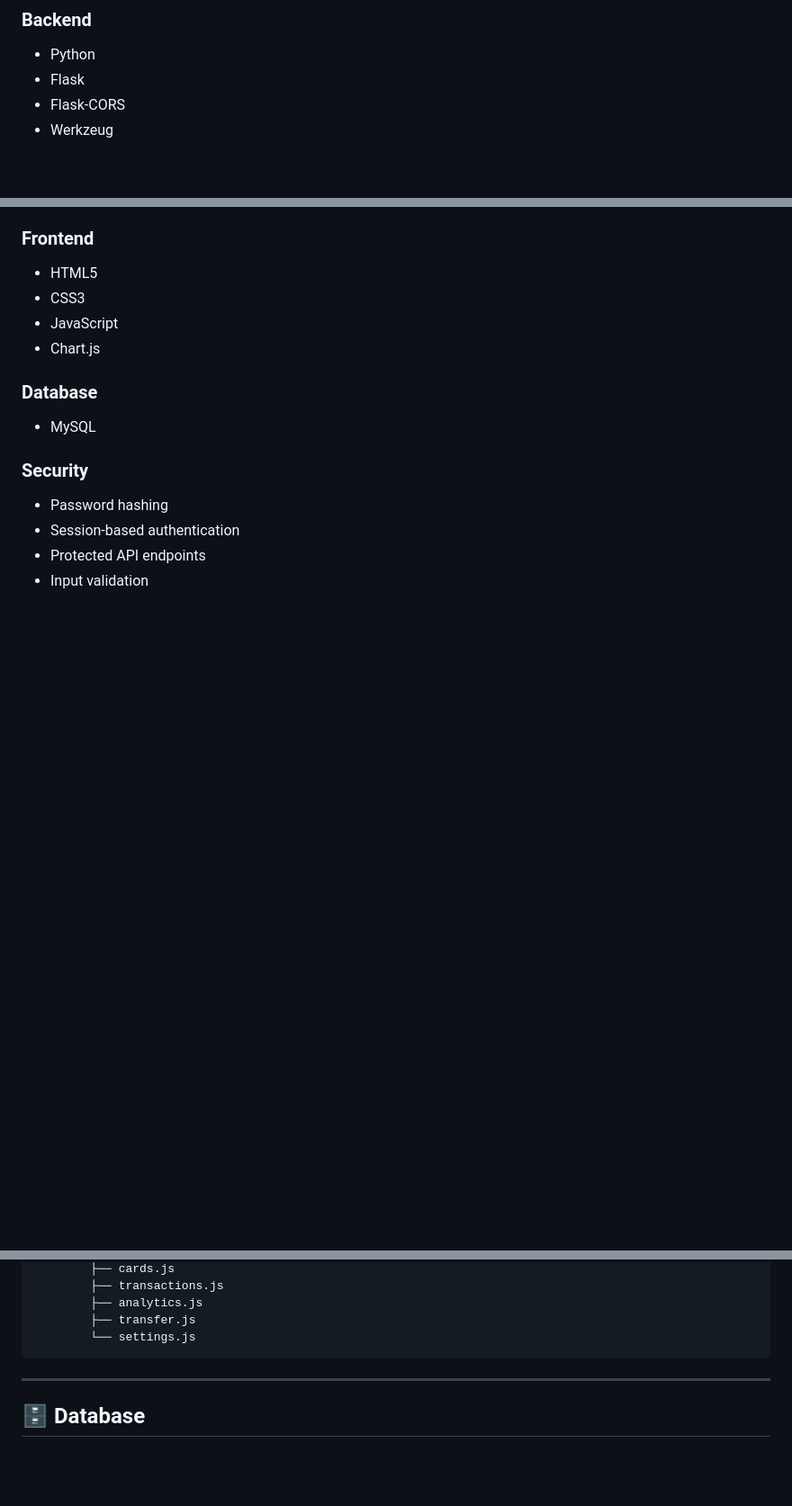
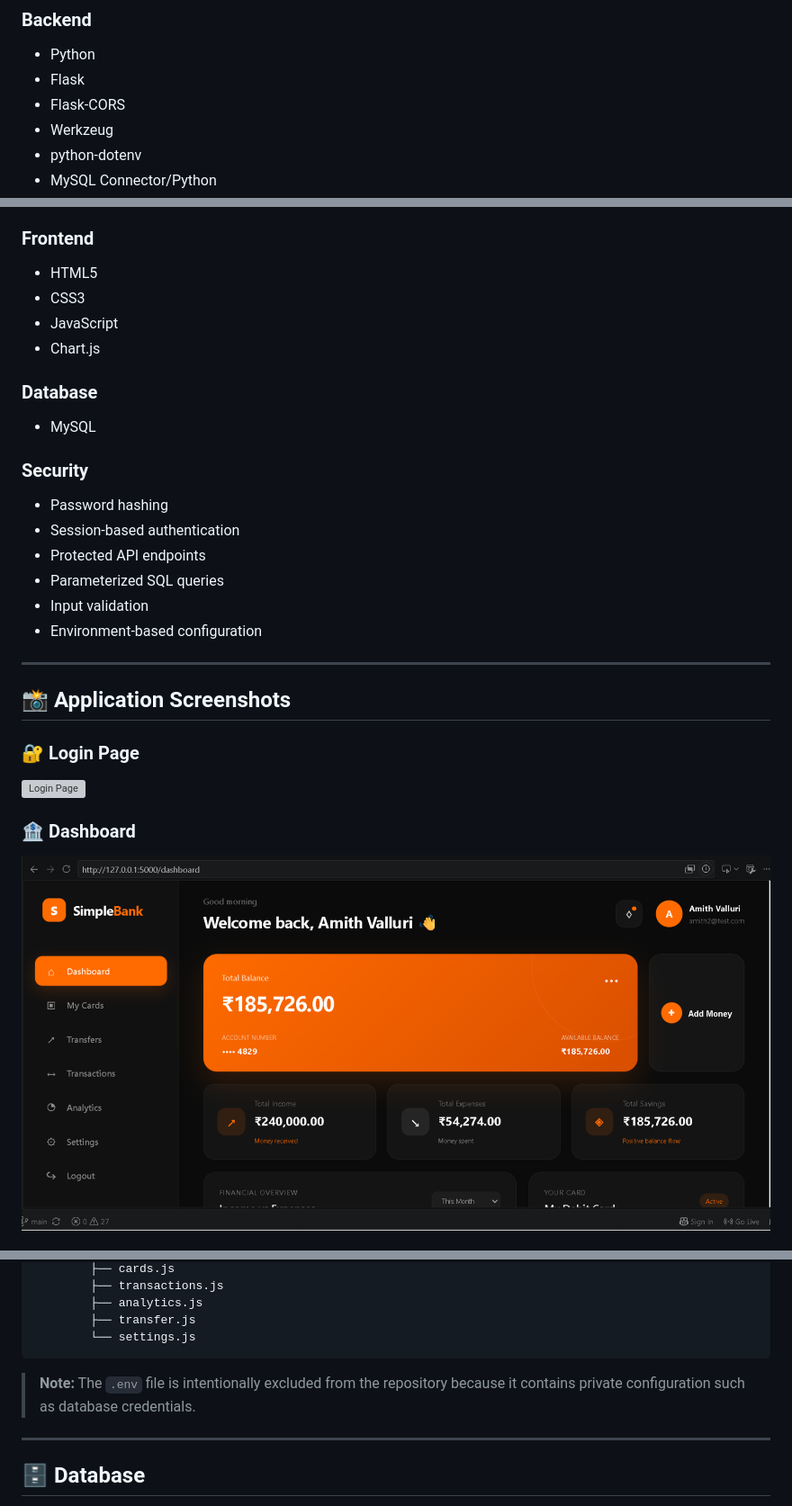
Before and after one commit to AmithValluri07/SimpleBank, a Markdown page: README.md, 3 parts joined by grey strips. Shown at 90% size. Drawn GitHub-style; blank space fills up the shorter version; grey boxes are pictures that could not be loaded.

````diff
--- a/README.md
+++ b/README.md
@@ -77,6 +77,8 @@ The application provides a modern banking dashboard where users can securely log
 * Flask
 * Flask-CORS
 * Werkzeug
+* python-dotenv
+* MySQL Connector/Python
 
 ### Frontend
 
@@ -94,4 +96,19 @@ The application provides a modern banking dashboard where users can securely log
 * Password hashing
 * Session-based authentication
 * Protected API endpoints
+* Parameterized SQL queries
 * Input validation
+* Environment-based configuration
+
+---
+
+## 📸 Application Screenshots
+
+### 🔐 Login Page
+
+![Login Page](screenshots/login%20page.png)
+
+### 🏦 Dashboard
+
+![Dashboard](screenshots/dashboard.png)
+
@@ -138,6 +182,8 @@ SimpleBank/
         ├── transfer.js
         └── settings.js
 ```
+
+> **Note:** The `.env` file is intentionally excluded from the repository because it contains private configuration such as database credentials.
 
 ---
 
````
Also changed, not shown: other parts of README.md (+29 -2 lines).
